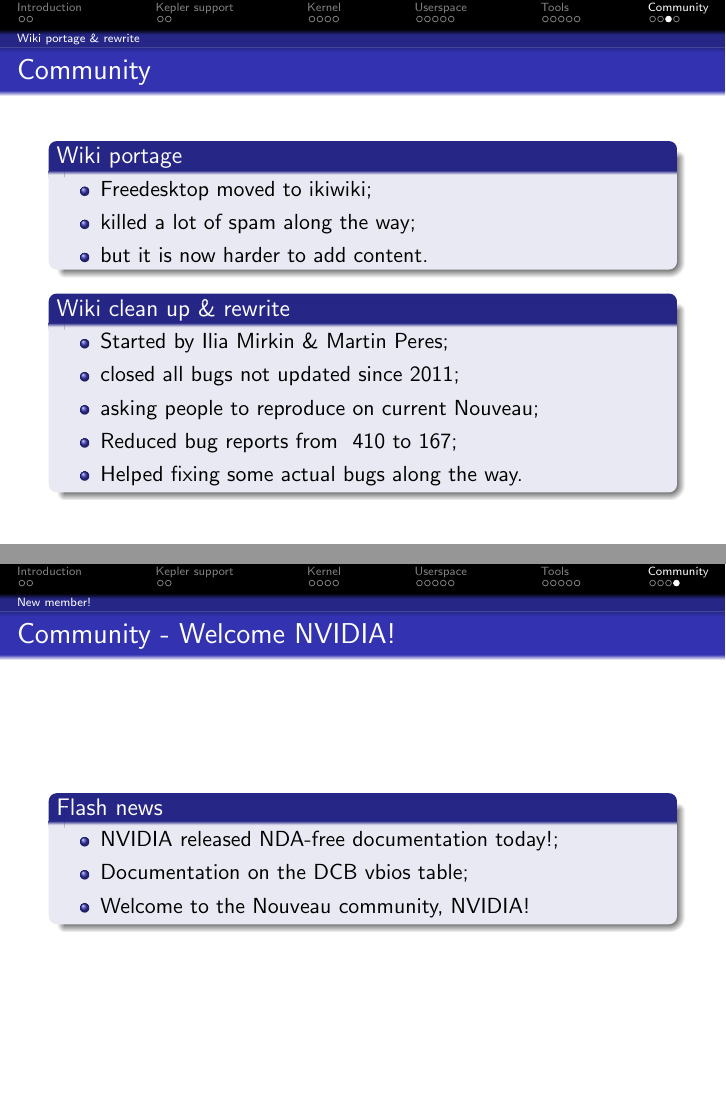
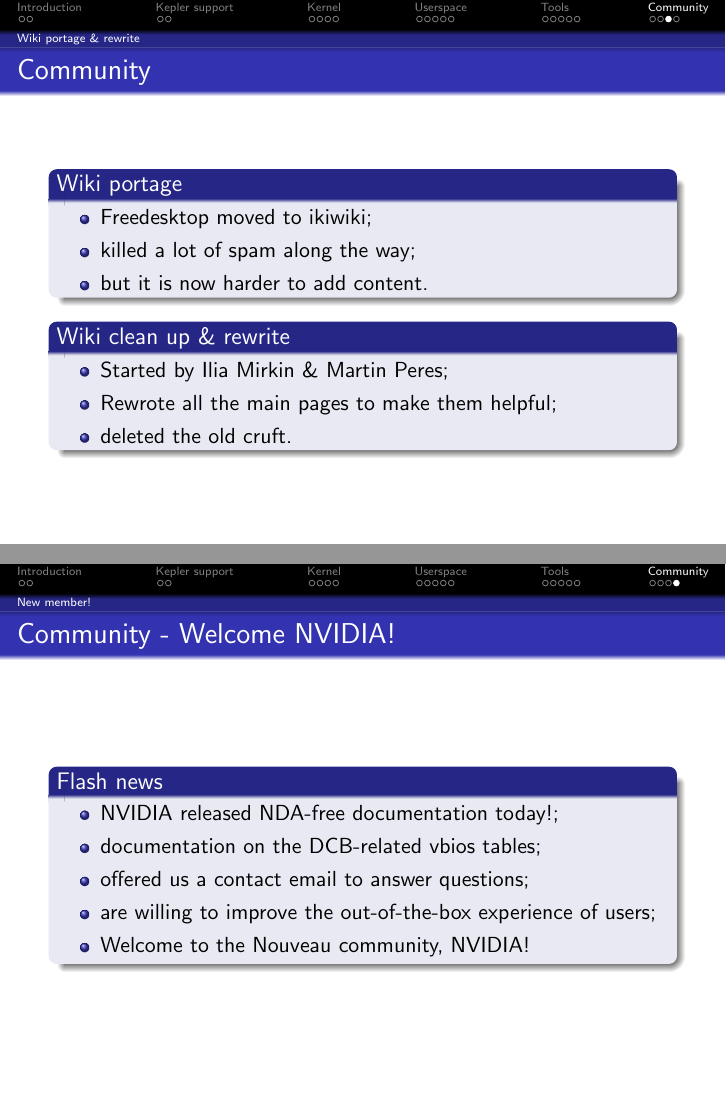
Before and after one commit to mupuf/xdc2011-nouveau, LaTeX slides (nouveau.tex): pages 22 and 23 of 23, joined at a grey line. Compiled offline with pdfLaTeX.

Commit message:
trivial fix

```diff
--- a/nouveau.tex
+++ b/nouveau.tex
@@ -309,10 +313,8 @@
 	\begin{block}{Wiki clean up \& rewrite}
 		\begin{itemize}
 			\item Started by Ilia Mirkin \& Martin Peres;
-			\item closed all bugs not updated since 2011;
-			\item asking people to reproduce on current Nouveau;
-			\item Reduced bug reports from ~410 to 167;
-			\item Helped fixing some actual bugs along the way.
+			\item Rewrote all the main pages to make them helpful;
+			\item deleted the old cruft.
 		\end{itemize}
 	\end{block}
 \end{frame}
@@ -324,7 +326,9 @@
 	\begin{block}{Flash news}
 		\begin{itemize}
 			\item NVIDIA released NDA-free documentation today!;
-			\item Documentation on the DCB vbios table;
+			\item documentation on the DCB-related vbios tables;
+			\item offered us a contact email to answer questions;
+			\item are willing to improve the out-of-the-box experience of users;
 			\item Welcome to the Nouveau community, NVIDIA!
 		\end{itemize}
 	\end{block}
```
Also changed, not shown: nouveau.pdf, nouveau.tex (4 more changed lines).
